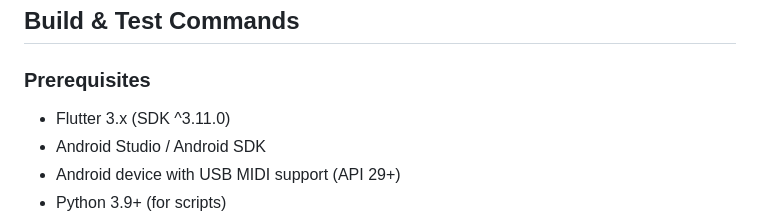
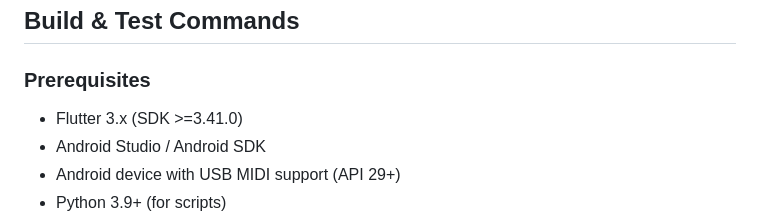
Before and after one commit to PetersDigital/OpenMIDIControl, a Markdown page: AGENTS.md, the part around the change. Rendered like a GitHub page.

Commit message:
chore(docs): update minimum flutter SDK version

```diff
--- a/AGENTS.md
+++ b/AGENTS.md
@@ -46,7 +46,7 @@ OpenMIDIControl/
 
 ### Prerequisites
 
-- Flutter 3.x (SDK ^3.11.0)
+- Flutter 3.x (SDK >=3.41.0)
 - Android Studio / Android SDK
 - Android device with USB MIDI support (API 29+)
 - Python 3.9+ (for scripts)
```
